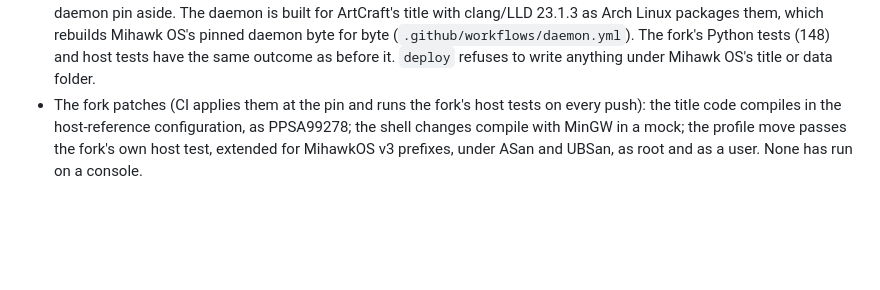
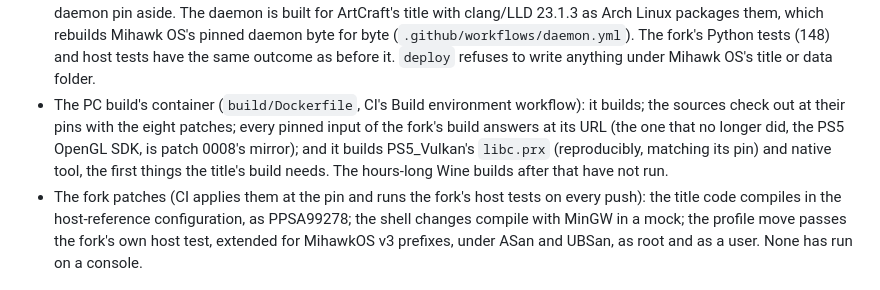
Before and after one commit to premohq/PS5-ARTCRAFT, a Markdown page: README.md, the part around the change. GitHub-like rendering; blank space fills up the shorter version.

Commit message:
README: what the container build has proven so far
CI's Build environment workflow ran green. The container builds. The
sources check out at their pins with the eight patches. Every pinned
input answers. Inside the container it built zlib, PS5_Vulkan's
libc.prx (twice, identically, matching its pin) and the native tool,
then stopped at PS5_Vulkan's demo app as the fork's README says it does.
The Wine builds that come next have not run anywhere yet.

```diff
--- a/README.md
+++ b/README.md
@@ -94,6 +94,10 @@ On the console, test in the order of [docs/console-checklist.md](docs/console-ch
   packages them, which rebuilds Mihawk OS's pinned daemon byte for byte (`.github/workflows/daemon.yml`). The fork's
   Python tests (148) and host tests have the same outcome as before it. `deploy` refuses to write anything under
   Mihawk OS's title or data folder.
+- The PC build's container (`build/Dockerfile`, CI's Build environment workflow): it builds; the sources check out at
+  their pins with the eight patches; every pinned input of the fork's build answers at its URL (the one that no longer
+  did, the PS5 OpenGL SDK, is patch 0008's mirror); and it builds PS5_Vulkan's `libc.prx` (reproducibly, matching its
+  pin) and native tool, the first things the title's build needs. The hours-long Wine builds after that have not run.
 - The fork patches (CI applies them at the pin and runs the fork's host tests on every push): the title code
   compiles in the host-reference configuration, as PPSA99278; the shell changes compile with MinGW in a mock; the profile move
   passes the fork's own host test, extended for MihawkOS v3 prefixes, under ASan and UBSan, as root and as a user.
```
